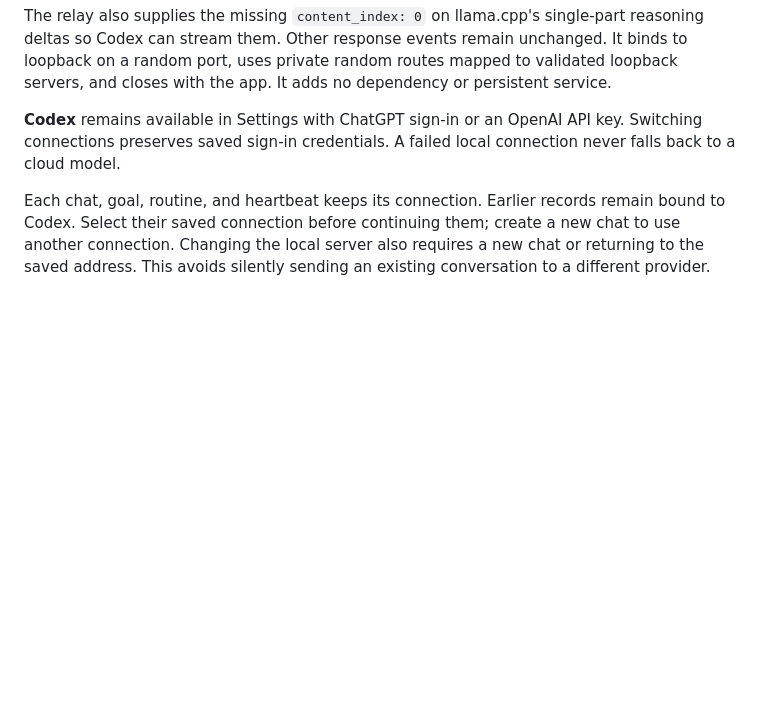
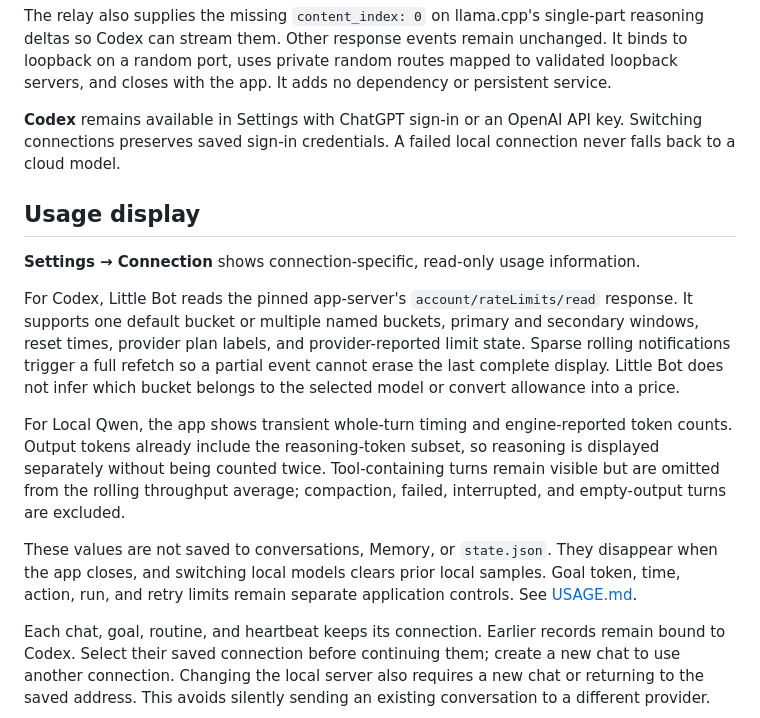
Before and after one commit to b7216309-jpg/little-bot, a Markdown page: CONNECTIONS.md, the part around the change. Rendered like a GitHub page; blank space fills up the shorter version.

Commit message:
Document usage behavior for each connection

```diff
--- a/CONNECTIONS.md
+++ b/CONNECTIONS.md
@@ -16,6 +16,16 @@ The relay also supplies the missing `content_index: 0` on llama.cpp's single-par
 
 **Codex** remains available in Settings with ChatGPT sign-in or an OpenAI API key. Switching connections preserves saved sign-in credentials. A failed local connection never falls back to a cloud model.
 
+## Usage display
+
+**Settings → Connection** shows connection-specific, read-only usage information.
+
+For Codex, Little Bot reads the pinned app-server's `account/rateLimits/read` response. It supports one default bucket or multiple named buckets, primary and secondary windows, reset times, provider plan labels, and provider-reported limit state. Sparse rolling notifications trigger a full refetch so a partial event cannot erase the last complete display. Little Bot does not infer which bucket belongs to the selected model or convert allowance into a price.
+
+For Local Qwen, the app shows transient whole-turn timing and engine-reported token counts. Output tokens already include the reasoning-token subset, so reasoning is displayed separately without being counted twice. Tool-containing turns remain visible but are omitted from the rolling throughput average; compaction, failed, interrupted, and empty-output turns are excluded.
+
+These values are not saved to conversations, Memory, or `state.json`. They disappear when the app closes, and switching local models clears prior local samples. Goal token, time, action, run, and retry limits remain separate application controls. See [USAGE.md](USAGE.md).
+
 Each chat, goal, routine, and heartbeat keeps its connection. Earlier records remain bound to Codex. Select their saved connection before continuing them; create a new chat to use another connection. Changing the local server also requires a new chat or returning to the saved address. This avoids silently sending an existing conversation to a different provider.
 
 Image-input support is normalized per model across connections. Codex model discovery uses the pinned app-server `inputModalities` field; local discovery uses catalog capability hints and the selected server’s `/props` vision state, with `/props` taking precedence for the active model. The installed Qwen server reports image support and a 147,456-token window. Little Bot disables provider-hosted web search for local inference; the app's browser, Firecrawl, and Brave tools remain available according to their normal permissions.
```
